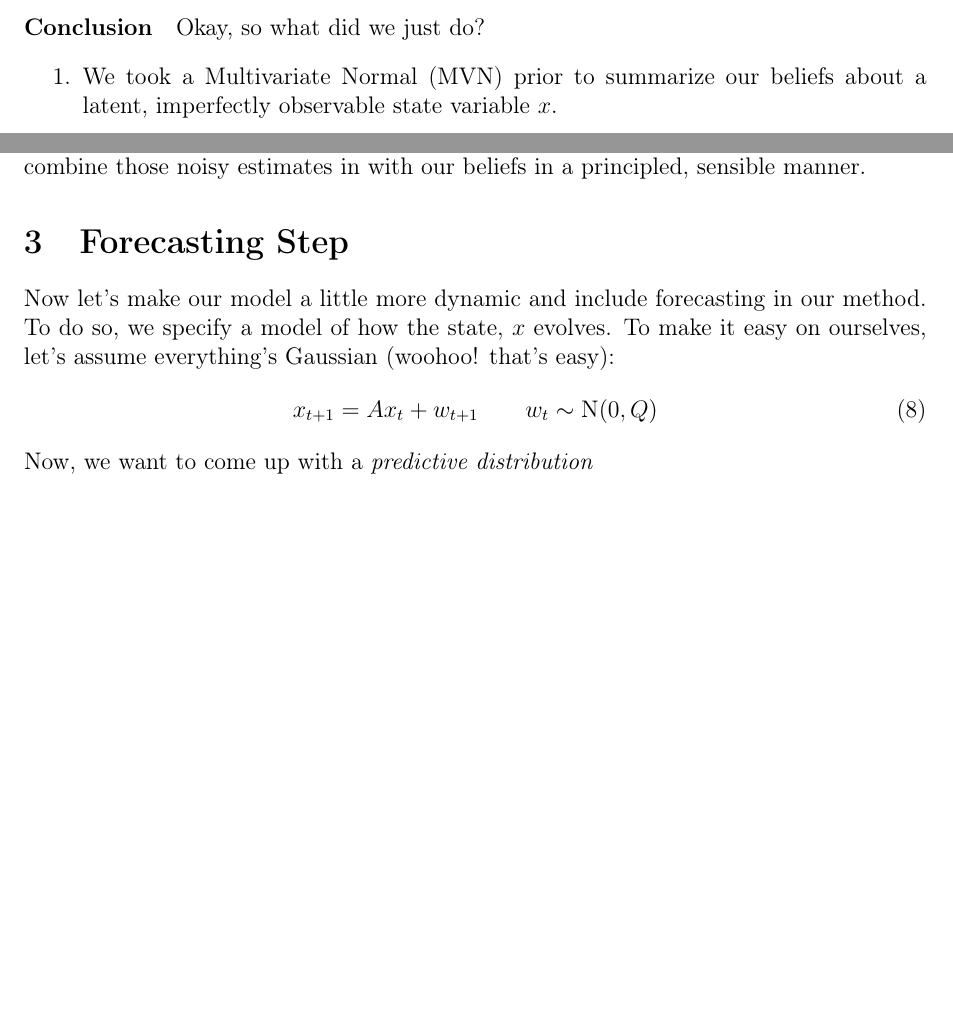
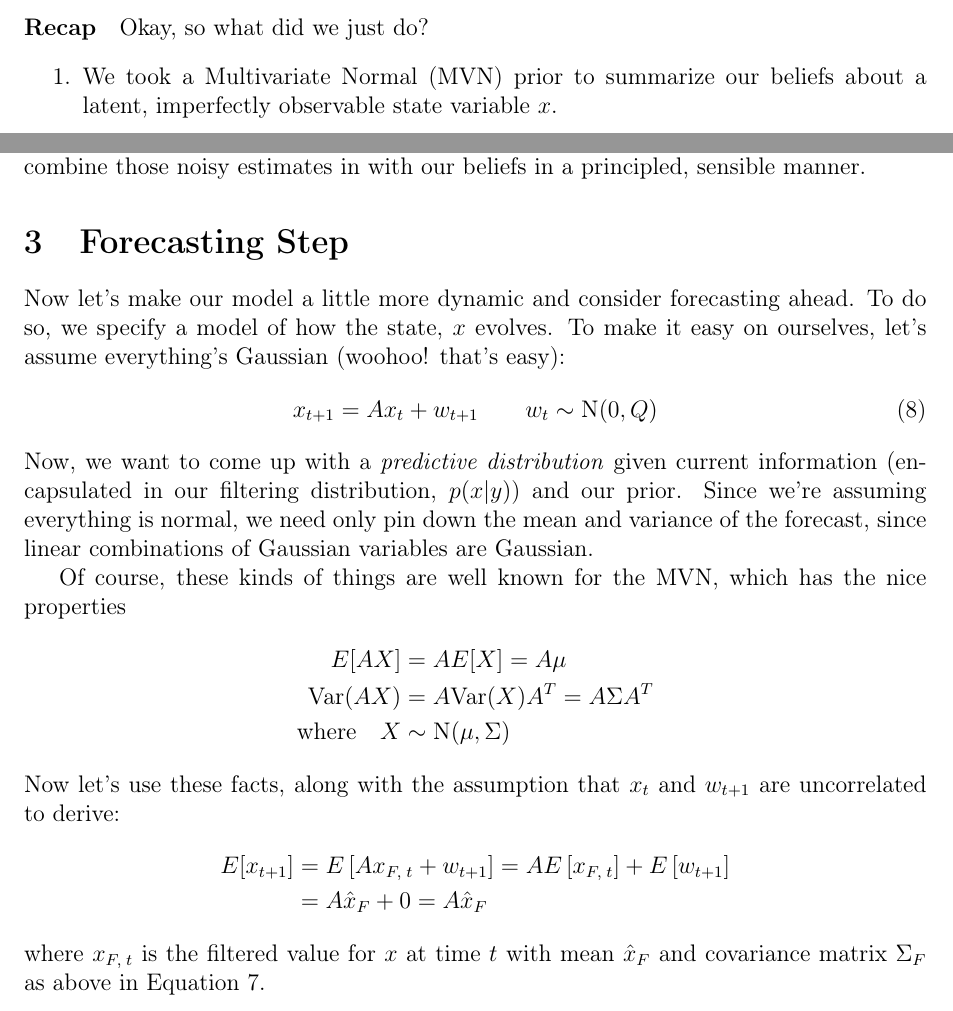
Before and after one commit to MattCocci/Notes, a LaTeX document (StatEconFinance/KalmanFilter/KalmanFilter.tex): two parts of page 4 of 6, joined at a grey line, cut so that both start at the same text, the shorter picture padded with empty space. Compiled offline with pdfLaTeX.

Commit message:
Minor updates to Kalman filter and the forecasting step

```diff
--- a/StatEconFinance/KalmanFilter/KalmanFilter.tex
+++ b/StatEconFinance/KalmanFilter/KalmanFilter.tex
@@ -231,7 +232,7 @@ observed value and the prior guess for that
 observable ($y - G\hat{x}$).
 
 \newpage
-\paragraph{Conclusion} Okay, so what did we just do?
+\paragraph{Recap} Okay, so what did we just do?
 \begin{enumerate}
     \item We took a Multivariate Normal (MVN) prior to
 	summarize our beliefs about a latent, imperfectly
@@ -260,14 +261,43 @@ in with our beliefs in a principled, sensible manner.
 
 \section{Forecasting Step}
 
-Now let's make our model a little more dynamic and include
-forecasting in our method. To do so, we specify a model
+Now let's make our model a little more dynamic and consider
+forecasting ahead. To do so, we specify a model
 of how the state, $x$ evolves.  To make it easy on ourselves,
 let's assume everything's Gaussian (woohoo! that's easy):
 \begin{equation}
     x_{t+1} = Ax_t + w_{t+1} \qquad w_t \sim \text{N}(0, Q)
 \end{equation}
 Now, we want to come up with a \emph{predictive distribution}
+given current information (encapsulated in our filtering
+distribution, $p(x|y)$) and our prior. Since we're assuming
+everything is normal, we need only pin down the
+mean and variance of the forecast, since linear combinations
+of Gaussian variables are Gaussian.
+
+Of course, these kinds of things are well known for the
+MVN, which has the nice properties
+\begin{align*}
+    E[AX] &= A E[X] = A \mu \\
+    \text{Var}(AX) &= A \text{Var}(X) A^T = A\Sigma A^T \\
+    \text{where} \quad X &\sim \text{N}(\mu, \Sigma)
+\end{align*}
+Now let's use these facts, along with the assumption
+that $x_t$ and $w_{t+1}$ are uncorrelated to derive:
+\begin{align*}
+    E[x_{t+1}] &= E\left[Ax_{F,\; t} + w_{t+1} \right]
+                = AE\left[x_{F,\; t}\right] + E\left[w_{t+1}
+                \right] \\
+        &= A \hat{x}_F + 0 = A \hat{x}_F
+\end{align*}
+where $x_{F, \; t}$ is the filtered value for $x$ at time
+$t$ with mean $\hat{x}_F$ and covariance matrix
+$\Sigma_F$ as above in Equation \ref{filtered}.
+
+
+
+
+
 
 
 
```
Also changed, not shown: StatEconFinance/KalmanFilter/KalmanFilter.pdf, StatEconFinance/KalmanFilter/KalmanFilter.tex (4 more changed lines), 2 other files.
